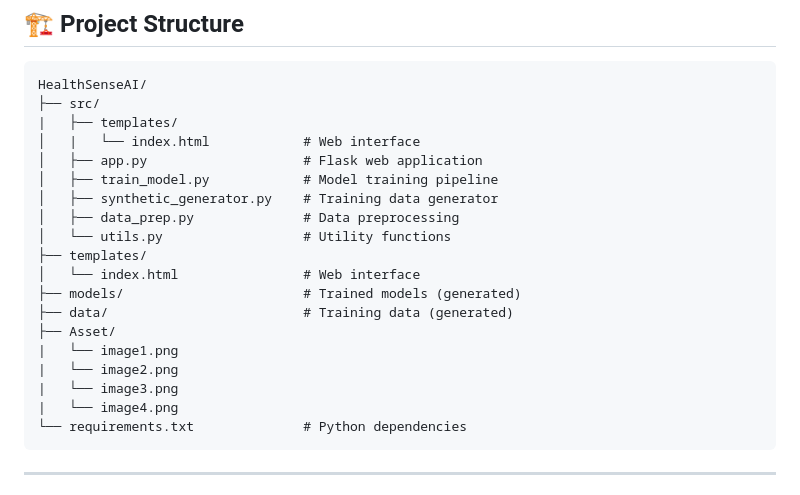
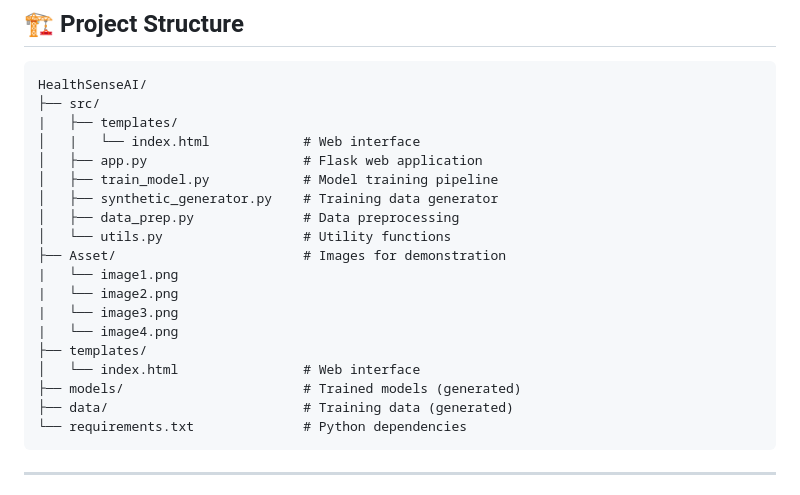
Before and after one commit to devutmani/HealthSenseAI, a Markdown page: ReadME.md, the part around one of its changes. Drawn GitHub-style.

````diff
--- a/ReadME.md
+++ b/ReadME.md
@@ -122,15 +122,15 @@ HealthSenseAI/
 │   ├── synthetic_generator.py    # Training data generator
 │   ├── data_prep.py              # Data preprocessing
 │   └── utils.py                  # Utility functions
+├── Asset/                        # Images for demonstration
+|   └── image1.png
+|   └── image2.png
+|   └── image3.png
+|   └── image4.png
 ├── templates/
 │   └── index.html                # Web interface
 ├── models/                       # Trained models (generated)
 ├── data/                         # Training data (generated)
-├── Asset/
-|   └── image1.png
-|   └── image2.png
-|   └── image3.png
-|   └── image4.png
 └── requirements.txt              # Python dependencies
 ```
 
````
Also changed, not shown: other parts of ReadME.md (+4 -4 lines).
